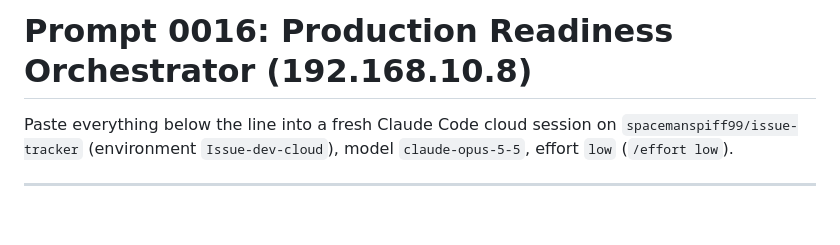
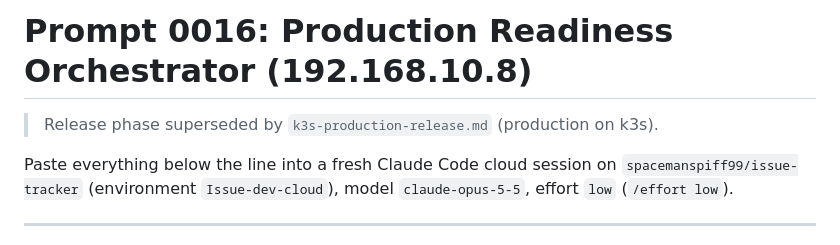
Before and after one commit to spacemanspiff99/issue-tracker, a Markdown page: documentation/prompts/0016-production-readiness-orchestrator.md, the part around the change. GitHub-like rendering; blank space fills up the shorter version.

```diff
--- a/documentation/prompts/0016-production-readiness-orchestrator.md
+++ b/documentation/prompts/0016-production-readiness-orchestrator.md
@@ -1,4 +1,6 @@
 # Prompt 0016: Production Readiness Orchestrator (192.168.10.8)
+
+> Release phase superseded by `k3s-production-release.md` (production on k3s).
 
 Paste everything below the line into a fresh Claude Code cloud session on `spacemanspiff99/issue-tracker`
 (environment `Issue-dev-cloud`), model `claude-opus-5-5`, effort `low` (`/effort low`).
```
Also changed, not shown: documentation/prompts/k3s-production-release.md (added, +121 -0 lines), documentation/sprints/0007-local-manual-uat-readiness.md (+2 -0 lines).
